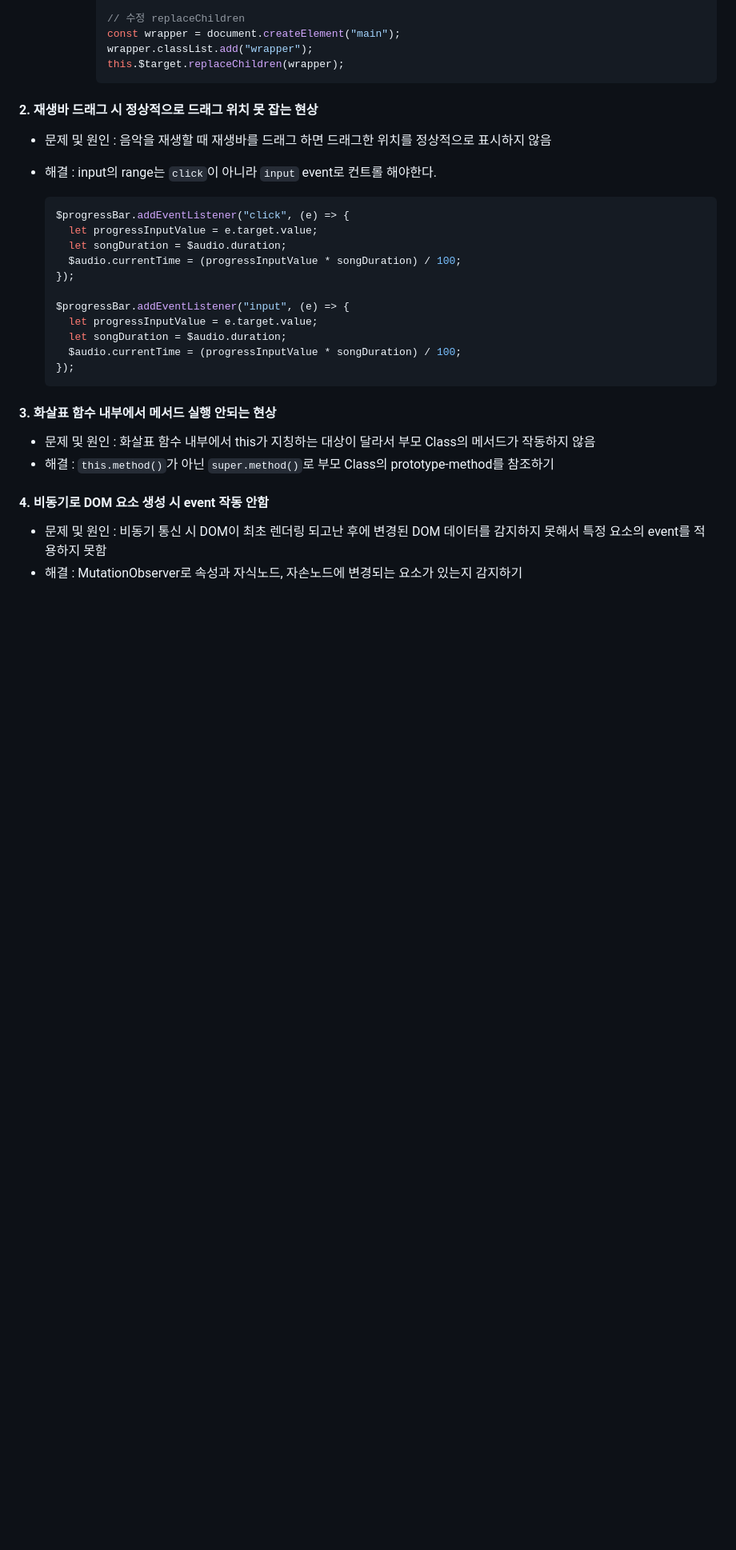
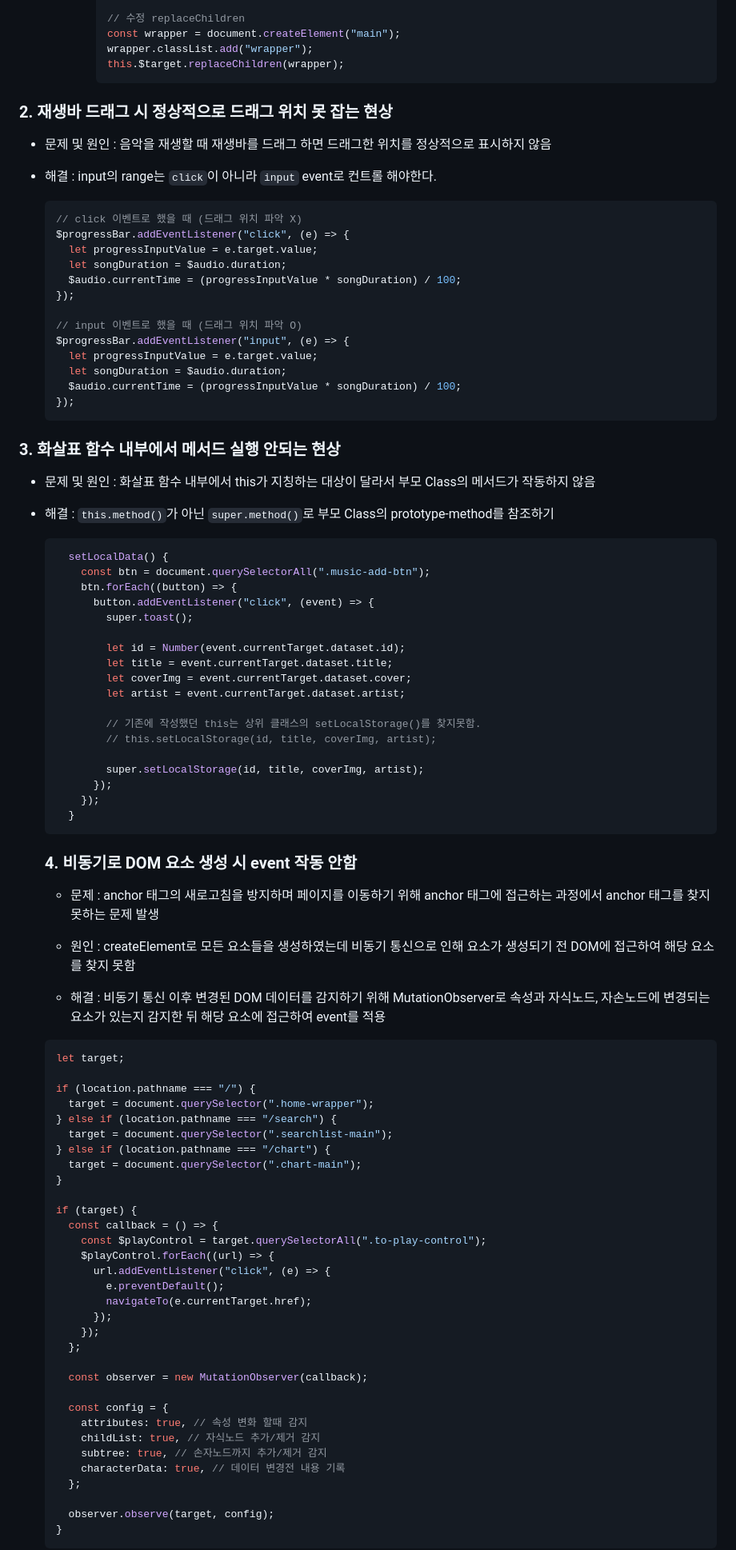
Before and after one commit to SuDaJo/MusicPlayer, a Markdown page: README.md, the part around one of its changes. Shown at 80% size. Drawn GitHub-style; blank space fills up the shorter version.

Commit message:
:memo: Docs: README.md 파일 수정
Co-authored-by: DADA6061 <d.ya96v@gmail.com>
Co-authored-by: ming-Jo <mwinterj@daum.net>

````diff
--- a/README.md
+++ b/README.md
@@ -194,18 +195,20 @@ Co-authored-by: IntHyun <wjdtngus1237@naver.com>
       this.$target.replaceChildren(wrapper);
       ```
 
-#### 2. 재생바 드래그 시 정상적으로 드래그 위치 못 잡는 현상
+### 2. 재생바 드래그 시 정상적으로 드래그 위치 못 잡는 현상
 
 - 문제 및 원인 : 음악을 재생할 때 재생바를 드래그 하면 드래그한 위치를 정상적으로 표시하지 않음
 - 해결 : input의 range는 `click`이 아니라 `input` event로 컨트롤 해야한다.
 
   ```javascript
+  // click 이벤트로 했을 때 (드래그 위치 파악 X)
   $progressBar.addEventListener("click", (e) => {
     let progressInputValue = e.target.value;
     let songDuration = $audio.duration;
     $audio.currentTime = (progressInputValue * songDuration) / 100;
   });
 
+  // input 이벤트로 했을 때 (드래그 위치 파악 O)
   $progressBar.addEventListener("input", (e) => {
     let progressInputValue = e.target.value;
     let songDuration = $audio.duration;
@@ -213,12 +216,72 @@ Co-authored-by: IntHyun <wjdtngus1237@naver.com>
   });
   ```
 
-#### 3. 화살표 함수 내부에서 메서드 실행 안되는 현상
+### 3. 화살표 함수 내부에서 메서드 실행 안되는 현상
 
 - 문제 및 원인 : 화살표 함수 내부에서 this가 지칭하는 대상이 달라서 부모 Class의 메서드가 작동하지 않음
 - 해결 : `this.method()`가 아닌 `super.method()`로 부모 Class의 prototype-method를 참조하기
 
-#### 4. 비동기로 DOM 요소 생성 시 event 작동 안함
+  ```javascript
+    setLocalData() {
+      const btn = document.querySelectorAll(".music-add-btn");
+      btn.forEach((button) => {
+        button.addEventListener("click", (event) => {
+          super.toast();
 
-- 문제 및 원인 : 비동기 통신 시 DOM이 최초 렌더링 되고난 후에 변경된 DOM 데이터를 감지하지 못해서 특정 요소의 event를 적용하지 못함
-- 해결 : MutationObserver로 속성과 자식노드, 자손노드에 변경되는 요소가 있는지 감지하기
+          let id = Number(event.currentTarget.dataset.id);
+          let title = event.currentTarget.dataset.title;
+          let coverImg = event.currentTarget.dataset.cover;
+          let artist = event.currentTarget.dataset.artist;
+
+          // 기존에 작성했던 this는 상위 클래스의 setLocalStorage()를 찾지못함.
+          // this.setLocalStorage(id, title, coverImg, artist);
+
+          super.setLocalStorage(id, title, coverImg, artist);
+        });
+      });
+    }
+  ```
+
+  ### 4. 비동기로 DOM 요소 생성 시 event 작동 안함
+
+  - 문제 : anchor 태그의 새로고침을 방지하며 페이지를 이동하기 위해 anchor 태그에 접근하는 과정에서 anchor 태그를 찾지 못하는 문제 발생
+
+  - 원인 : createElement로 모든 요소들을 생성하였는데 비동기 통신으로 인해 요소가 생성되기 전 DOM에 접근하여 해당 요소를 찾지 못함
+
+  - 해결 : 비동기 통신 이후 변경된 DOM 데이터를 감지하기 위해 MutationObserver로 속성과 자식노드, 자손노드에 변경되는 요소가 있는지 감지한 뒤 해당 요소에 접근하여 event를 적용
+
+  ```javascript
+  let target;
+
+  if (location.pathname === "/") {
+    target = document.querySelector(".home-wrapper");
+  } else if (location.pathname === "/search") {
+    target = document.querySelector(".searchlist-main");
+  } else if (location.pathname === "/chart") {
+    target = document.querySelector(".chart-main");
+  }
+
+  if (target) {
+    const callback = () => {
+      const $playControl = target.querySelectorAll(".to-play-control");
+      $playControl.forEach((url) => {
+        url.addEventListener("click", (e) => {
+          e.preventDefault();
+          navigateTo(e.currentTarget.href);
+        });
+      });
+    };
+
+    const observer = new MutationObserver(callback);
+
+    const config = {
+      attributes: true, // 속성 변화 할때 감지
+      childList: true, // 자식노드 추가/제거 감지
+      subtree: true, // 손자노드까지 추가/제거 감지
+      characterData: true, // 데이터 변경전 내용 기록
+    };
+
+    observer.observe(target, config);
+  }
+  ```
+
````
Also changed, not shown: other parts of README.md (+98 -2 lines).
